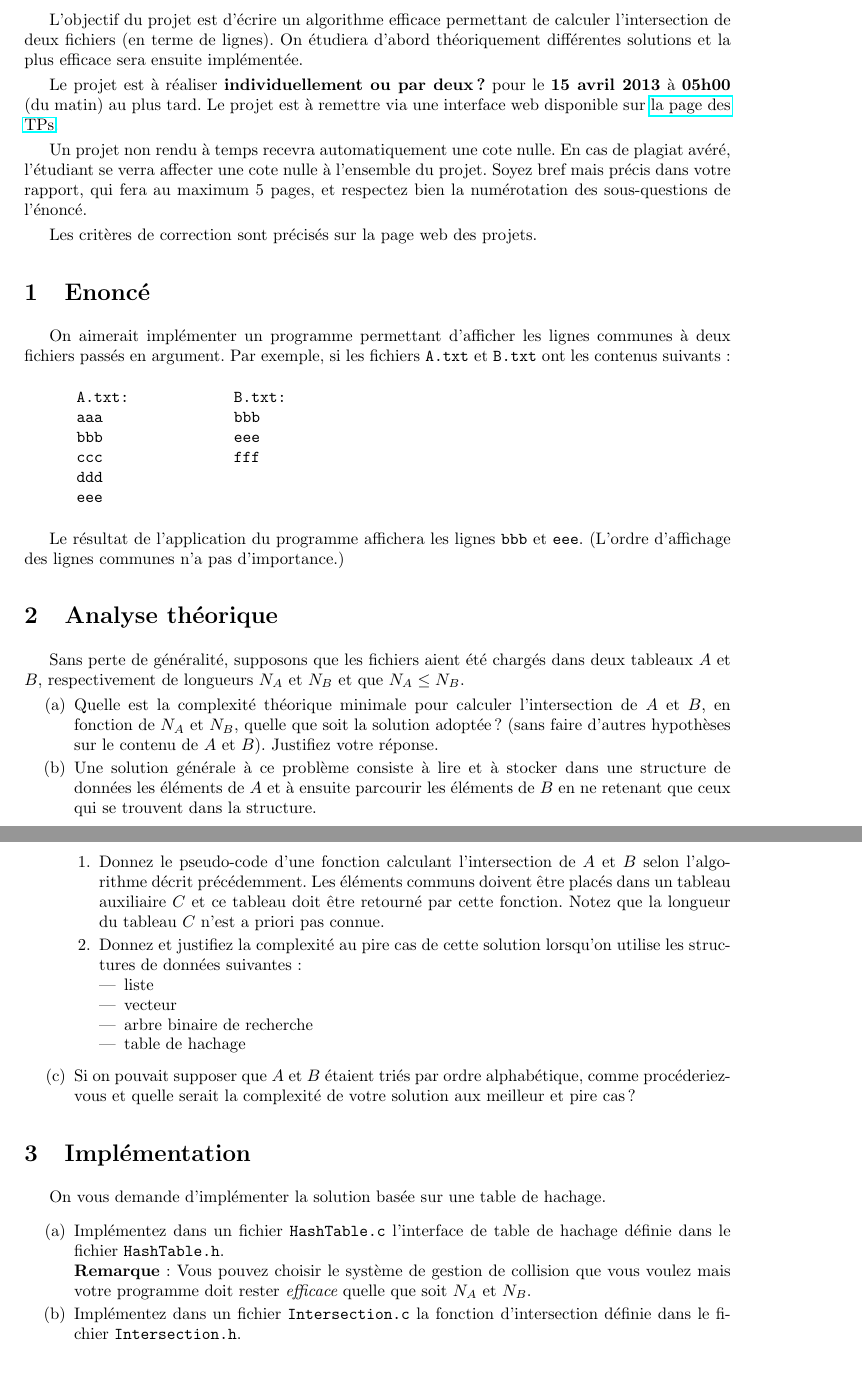
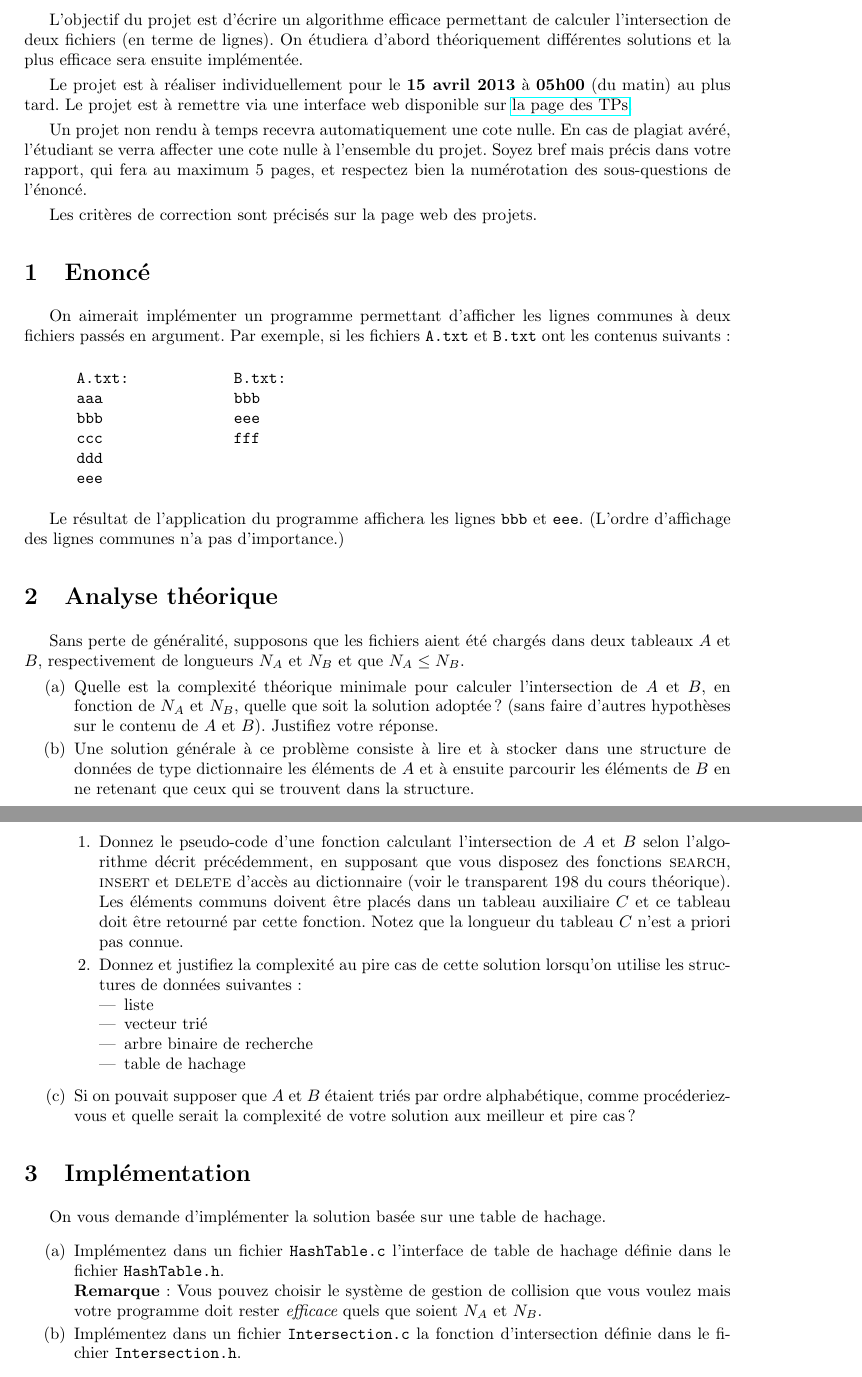
Before and after one commit to abhamza/SDA, a LaTeX document (projets/projet2/p2.tex): two parts of pages 1 and 2 of 2, joined at a grey line, cut so that both start at the same text. Compiled offline with pdfLaTeX.

Commit message:
modif projet

```diff
--- a/projets/projet2/p2.tex
+++ b/projets/projet2/p2.tex
@@ -22,7 +22,7 @@
     Projet 2: Tables de hachage
 }
 
-\author{Gilles \textsc{Louppe} -- Julien \textsc{Becker}}
+\author{Gilles \textsc{Louppe} -- Julien \textsc{Becker} -- Pierre \textsc{Geurts}}
 \date{15 avril 2013}
 
 % Corps
@@ -34,9 +34,11 @@ calculer l'intersection de deux fichiers (en terme de lignes). On
 étudiera d'abord théoriquement différentes solutions et la plus
 efficace sera ensuite implémentée.
 
-Le projet est à réaliser {\bf individuellement ou par deux ?} pour le {\bf 15 avril 2013} à
-{\bf 05h00} (du matin) au plus tard. Le projet est à remettre via une interface
-web disponible sur \href{http://www.montefiore.ulg.ac.be/~glouppe/2012-2013/students.info0902.php}{la page des TPs}.
+Le projet est à réaliser individuellement pour le {\bf 15 avril 2013}
+à {\bf 05h00} (du matin) au plus tard. Le projet est à remettre via
+une interface web disponible sur
+\href{http://www.montefiore.ulg.ac.be/~glouppe/2012-2013/students.info0902.php}{la
+  page des TPs}.
 
 Un projet non rendu à temps recevra automatiquement une cote nulle. En
 cas de plagiat avéré, l'étudiant se verra affecter une cote nulle à
@@ -71,22 +73,30 @@ Sans perte de généralité, supposons que les fichiers aient été chargés
 dans deux tableaux $A$ et $B$, respectivement de longueurs $N_A$ et $N_B$ et que
 $N_A\leq N_B$.
 \begin{enumerate}
-\item Quelle est la complexité théorique minimale pour calculer l'intersection de $A$ et $B$, en fonction de $N_A$ et $N_B$, quelle que soit la
-  solution adoptée ? (sans faire d'autres hypothèses sur le contenu
-  de $A$ et $B$). Justifiez votre réponse.
+\item Quelle est la complexité théorique minimale pour calculer
+  l'intersection de $A$ et $B$, en fonction de $N_A$ et $N_B$, quelle
+  que soit la solution adoptée ? (sans faire d'autres hypothèses sur
+  le contenu de $A$ et $B$). Justifiez votre réponse.
 \item Une solution générale à ce problème consiste à lire et à stocker
-  dans une structure de données les éléments de $A$ et à
-  ensuite parcourir les éléments de $B$ en ne retenant que ceux qui se trouvent dans la structure.
+  dans une structure de données de type dictionnaire les éléments de $A$ et à ensuite
+  parcourir les éléments de $B$ en ne retenant que ceux qui se
+  trouvent dans la structure.
 
   \begin{enumerate}
-    \item[1.] Donnez le pseudo-code d'une fonction calculant l'intersection de $A$ et $B$ selon l'algorithme décrit précédemment.
-  Les éléments communs doivent être placés dans un tableau auxiliaire $C$ et
-  ce tableau doit être retourné par cette fonction. Notez que la longueur du tableau $C$ n'est a priori pas connue.
+    \item[1.] Donnez le pseudo-code d'une fonction calculant
+      l'intersection de $A$ et $B$ selon l'algorithme décrit
+      précédemment, en supposant que vous disposez des fonctions
+      $\proc{search}$, $\proc{insert}$ et $\proc{delete}$ d'accès au
+      dictionnaire (voir le transparent 198 du cours théorique).  Les
+      éléments communs doivent être placés dans un tableau auxiliaire
+      $C$ et ce tableau doit être retourné par cette fonction. Notez
+      que la longueur du tableau $C$ n'est a priori pas connue.
 
-    \item[2.] Donnez et justifiez la complexité au pire cas de cette solution lorsqu'on utilise les structures de données suivantes:
+    \item[2.] Donnez et justifiez la complexité au pire cas de cette
+      solution lorsqu'on utilise les structures de données suivantes:
     \begin{itemize}
     \item liste
-    \item vecteur
+    \item vecteur trié
     \item arbre binaire de recherche
     \item table de hachage
     \end{itemize}
@@ -104,8 +114,8 @@ hachage.
 \begin{enumerate}
 \item Implémentez dans un fichier \texttt{HashTable.c} l'interface de table de hachage définie dans le fichier \texttt{HashTable.h}.\\
   \textbf{Remarque}: Vous pouvez choisir le système de gestion de collision
-  que vous voulez mais votre programme doit rester {\it efficace} quelle
-  que soit $N_A$ et $N_B$.
+  que vous voulez mais votre programme doit rester {\it efficace} quels
+  que soient $N_A$ et $N_B$.
 \item Implémentez dans un fichier \texttt{Intersection.c} la fonction d'intersection définie dans le fichier \texttt{Intersection.h}.
 \end{enumerate}
 
```
